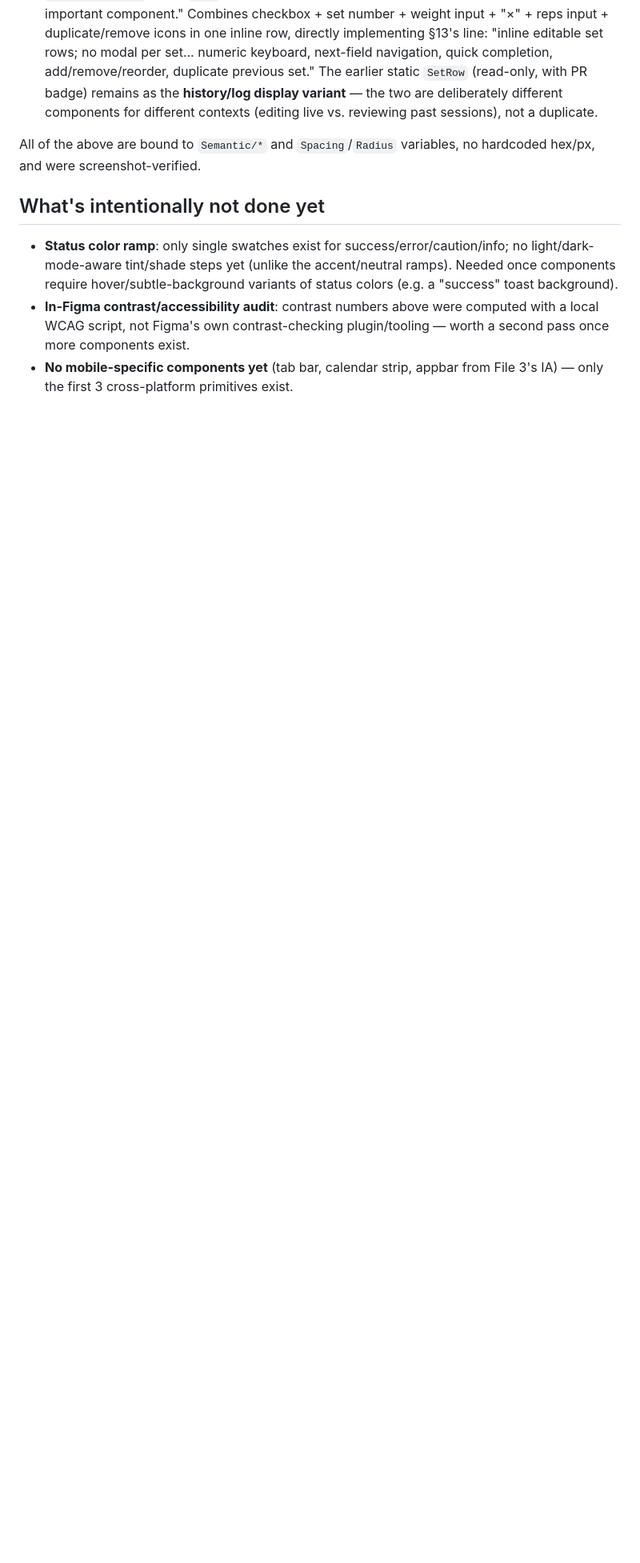
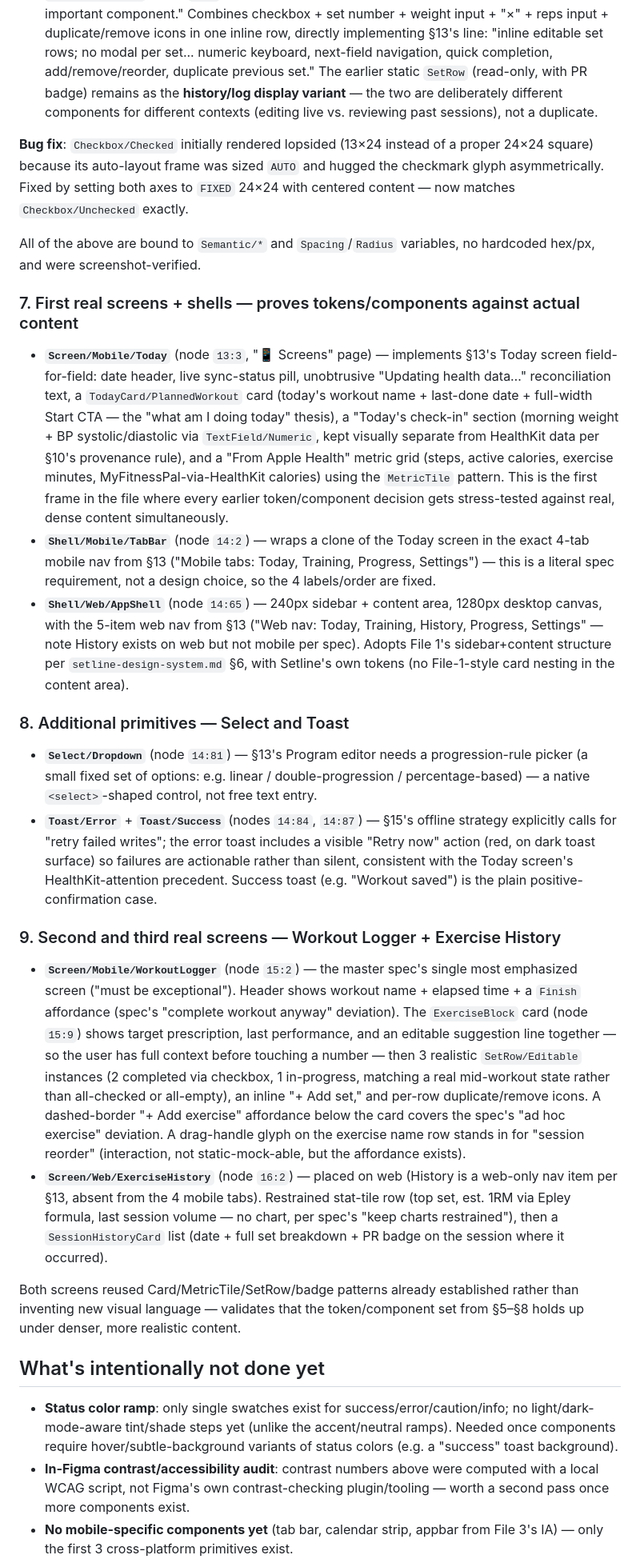
Before and after one commit to ksullivan91/setframe, a Markdown page: docs/design/setline-figma-style-guide.md, the part around one of its changes. Shown at 80% size. GitHub-like rendering; blank space fills up the shorter version.

Commit message:
docs: add mobile shell, web shell, Select/Toast primitives, and 3rd/4th real screens
Built in the Setline Figma file, each tied to a specific master-spec
requirement:

- Shell/Mobile/TabBar — exact 4-tab mobile nav (Today/Training/Progress/
  Settings) wrapping the Today screen content.
- Shell/Web/AppShell — 240px sidebar + content area, 5-item web nav
  (adds History vs. mobile), following File 1's sidebar+content pattern
  with Setline's own tokens.
- Select/Dropdown — progression-rule picker for the program editor.
- Toast/Error (with visible Retry action) + Toast/Success — offline
  retry-failed-writes requirement, actionable rather than silent.
- Screen/Mobile/WorkoutLogger — the master spec's flagged 'must be
  exceptional' screen: target prescription + last performance +
  suggestion, 3 realistic SetRow/Editable rows (2 complete, 1 in
  progress), inline add-set, duplicate/remove icons, dashed 'Add
  exercise' affordance (ad hoc exercise deviation), reorder handle.
- Screen/Web/ExerciseHistory — restrained stat tiles (top set, est. 1RM,
  volume) + recent-sessions list with PR badges, no charts per spec.

Fixed a rendering bug: Checkbox/Checked was 13x24 (lopsided) instead of a
proper 24x24 square due to auto-layout hugging the checkmark glyph
asymmetrically; now FIXED-sized on both axes to match Checkbox/Unchecked.

All screenshot-verified, bound to existing semantic/spacing/radius
variables.

Co-authored-by: Copilot <223556219+Copilot@users.noreply.github.com>

```diff
--- a/docs/design/setline-figma-style-guide.md
+++ b/docs/design/setline-figma-style-guide.md
@@ -126,8 +126,79 @@ in `github-copilot-fitness-app-master-prompt.md` — not speculative UI:
   components for different contexts (editing live vs. reviewing past
   sessions), not a duplicate.
 
+**Bug fix**: `Checkbox/Checked` initially rendered lopsided (13×24
+instead of a proper 24×24 square) because its auto-layout frame was
+sized `AUTO` and hugged the checkmark glyph asymmetrically. Fixed by
+setting both axes to `FIXED` 24×24 with centered content — now matches
+`Checkbox/Unchecked` exactly.
+
 All of the above are bound to `Semantic/*` and `Spacing`/`Radius`
 variables, no hardcoded hex/px, and were screenshot-verified.
+
+### 7. First real screens + shells — proves tokens/components against actual content
+
+- **`Screen/Mobile/Today`** (node `13:3`, "📱 Screens" page) — implements
+  §13's Today screen field-for-field: date header, live sync-status pill,
+  unobtrusive "Updating health data…" reconciliation text, a
+  `TodayCard/PlannedWorkout` card (today's workout name + last-done date +
+  full-width Start CTA — the "what am I doing today" thesis), a "Today's
+  check-in" section (morning weight + BP systolic/diastolic via
+  `TextField/Numeric`, kept visually separate from HealthKit data per
+  §10's provenance rule), and a "From Apple Health" metric grid (steps,
+  active calories, exercise minutes, MyFitnessPal-via-HealthKit calories)
+  using the `MetricTile` pattern. This is the first frame in the file
+  where every earlier token/component decision gets stress-tested against
+  real, dense content simultaneously.
+- **`Shell/Mobile/TabBar`** (node `14:2`) — wraps a clone of the Today
+  screen in the exact 4-tab mobile nav from §13 ("Mobile tabs: Today,
+  Training, Progress, Settings") — this is a literal spec requirement,
+  not a design choice, so the 4 labels/order are fixed.
+- **`Shell/Web/AppShell`** (node `14:65`) — 240px sidebar + content area,
+  1280px desktop canvas, with the 5-item web nav from §13 ("Web nav:
+  Today, Training, History, Progress, Settings" — note History exists on
+  web but not mobile per spec). Adopts File 1's sidebar+content structure
+  per `setline-design-system.md` §6, with Setline's own tokens (no
+  File-1-style card nesting in the content area).
+
+### 8. Additional primitives — Select and Toast
+
+- **`Select/Dropdown`** (node `14:81`) — §13's Program editor needs a
+  progression-rule picker (a small fixed set of options: e.g. linear /
+  double-progression / percentage-based) — a native `<select>`-shaped
+  control, not free text entry.
+- **`Toast/Error`** + **`Toast/Success`** (nodes `14:84`, `14:87`) — §15's
+  offline strategy explicitly calls for "retry failed writes"; the error
+  toast includes a visible "Retry now" action (red, on dark toast
+  surface) so failures are actionable rather than silent, consistent with
+  the Today screen's HealthKit-attention precedent. Success toast
+  (e.g. "Workout saved") is the plain positive-confirmation case.
+
+### 9. Second and third real screens — Workout Logger + Exercise History
+
+- **`Screen/Mobile/WorkoutLogger`** (node `15:2`) — the master spec's
+  single most emphasized screen ("must be exceptional"). Header shows
+  workout name + elapsed time + a `Finish` affordance (spec's "complete
+  workout anyway" deviation). The `ExerciseBlock` card (node `15:9`)
+  shows target prescription, last performance, and an editable suggestion
+  line together — so the user has full context before touching a number
+  — then 3 realistic `SetRow/Editable` instances (2 completed via
+  checkbox, 1 in-progress, matching a real mid-workout state rather than
+  all-checked or all-empty), an inline "+ Add set," and per-row
+  duplicate/remove icons. A dashed-border "+ Add exercise" affordance
+  below the card covers the spec's "ad hoc exercise" deviation. A
+  drag-handle glyph on the exercise name row stands in for "session
+  reorder" (interaction, not static-mock-able, but the affordance exists).
+- **`Screen/Web/ExerciseHistory`** (node `16:2`) — placed on web (History
+  is a web-only nav item per §13, absent from the 4 mobile tabs).
+  Restrained stat-tile row (top set, est. 1RM via Epley formula, last
+  session volume — no chart, per spec's "keep charts restrained"), then
+  a `SessionHistoryCard` list (date + full set breakdown + PR badge on
+  the session where it occurred).
+
+Both screens reused Card/MetricTile/SetRow/badge patterns already
+established rather than inventing new visual language — validates that
+the token/component set from §5–§8 holds up under denser, more realistic
+content.
 
 ## What's intentionally not done yet
 
```
Also changed, not shown: other parts of docs/design/setline-figma-style-guide.md (+14 -3 lines).
